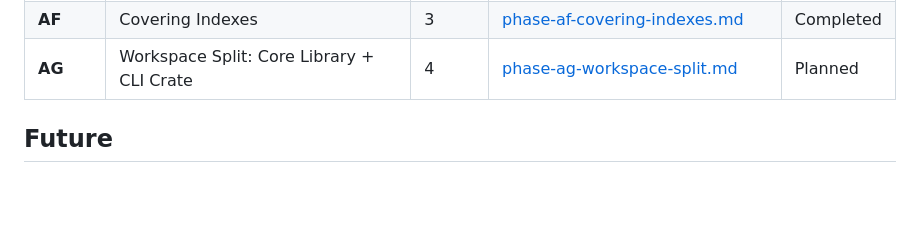
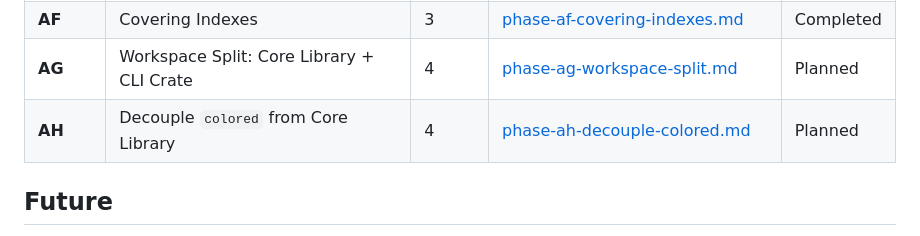
Before and after one commit to JamesWP/database, a Markdown page: doc/plan/README.md, the part around the change. Rendered like a GitHub page; blank space fills up the shorter version.

Commit message:
Add Phase AH plan: decouple colored from core library

```diff
--- a/doc/plan/README.md
+++ b/doc/plan/README.md
@@ -68,6 +68,7 @@ Fill unit test gaps (Cell/CellReader have 0 tests, Pager has 2), build automated
 | **AE** | TUI Bytecode Debugger | 3 | [phase-ae-tui-debugger.md](completed/phase-ae-tui-debugger.md) | Completed |
 | **AF** | Covering Indexes | 3 | [phase-af-covering-indexes.md](completed/phase-af-covering-indexes.md) | Completed |
 | **AG** | Workspace Split: Core Library + CLI Crate | 4 | [phase-ag-workspace-split.md](phase-ag-workspace-split.md) | Planned |
+| **AH** | Decouple `colored` from Core Library | 4 | [phase-ah-decouple-colored.md](phase-ah-decouple-colored.md) | Planned |
 
 ## Future
 
```
Also changed, not shown: doc/plan/phase-ah-decouple-colored.md (added, +365 -0 lines).
